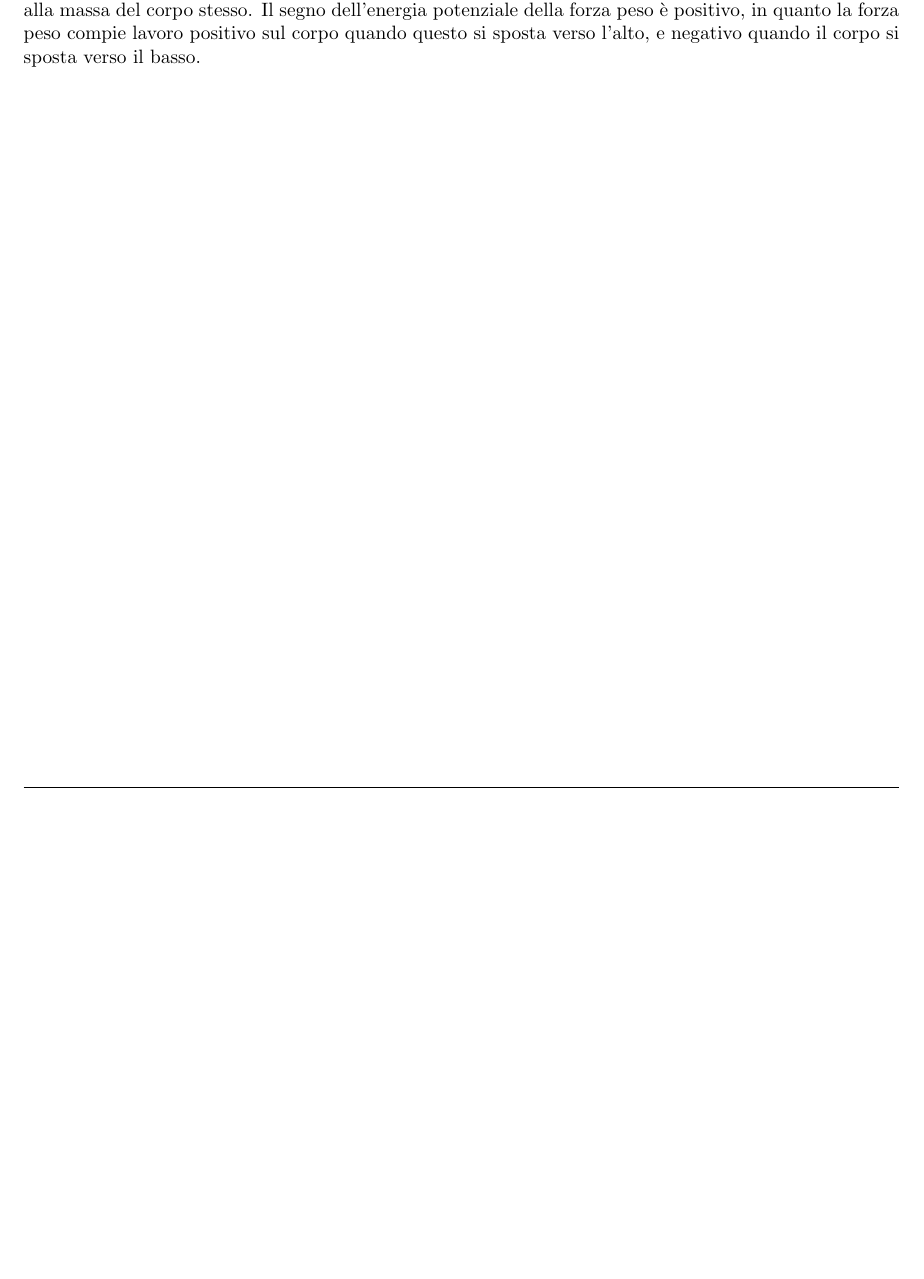
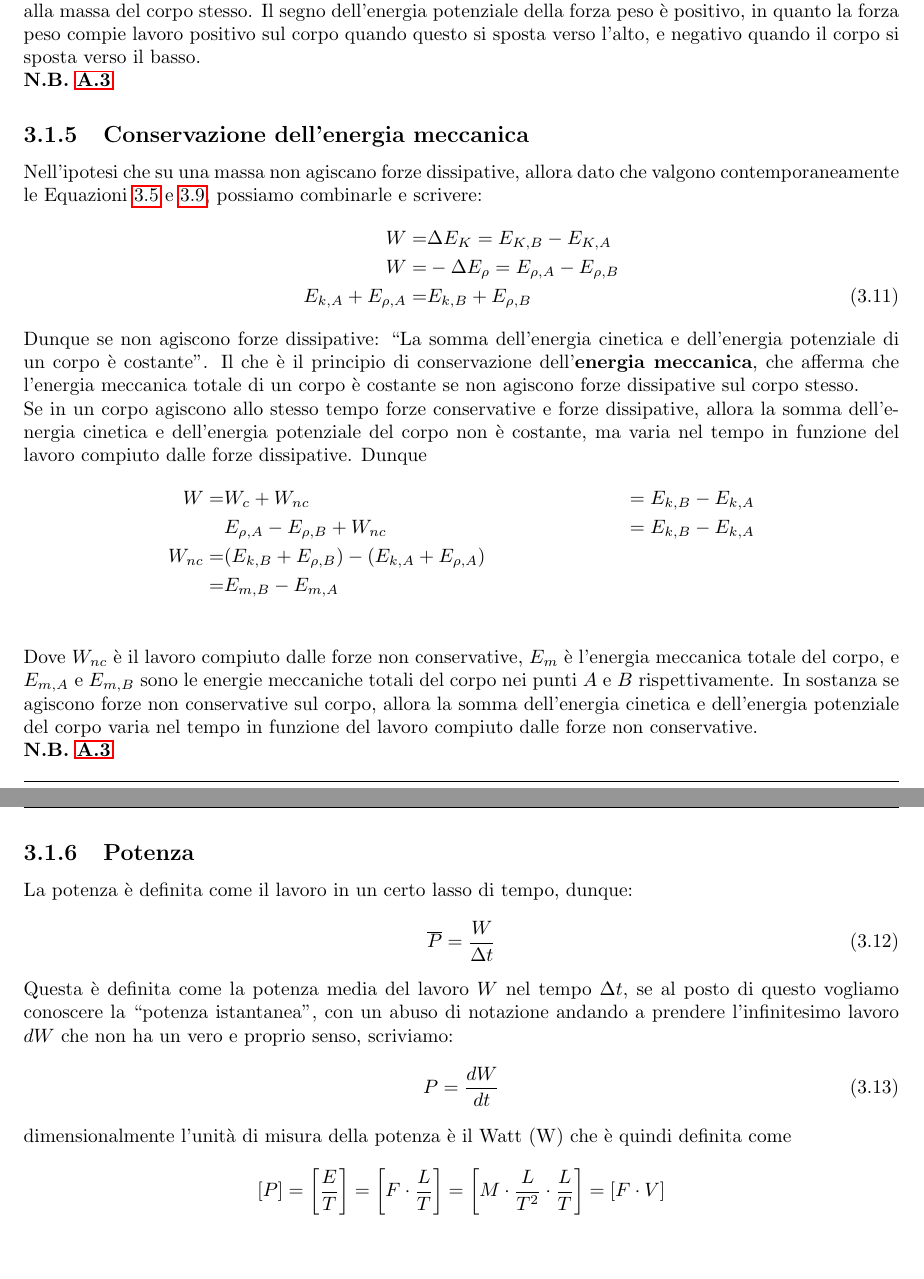
Before and after one commit to lucafano04/appuntiSecondoAnno, a LaTeX book (fisica/main.tex, which reads fisica/chapters/03-lavoroEnergia.tex): part of page 31 of 33 before the commit and two parts of pages 31 and 32 of 33 after it, the two joined at a grey line, cut so that both start at the same text, the shorter picture padded with empty space. Compiled offline with pdfLaTeX.

Commit message:
feat(fisica): :sparkles: Add notes of the 02/04/2025 lesson

```diff
--- a/fisica/chapters/03-lavoroEnergia.tex
+++ b/fisica/chapters/03-lavoroEnergia.tex
@@ -196,4 +197,36 @@ L'obbiettivo di questo capitolo è quello di definire il lavoro e l'energia, e d
                 \begin{equation}
                     E_{\rho, P} = mgz.
                 \end{equation}
-                Dove $z$ è l'altezza del corpo rispetto al piano orizzontale, e $m$ è la massa del corpo. L'energia potenziale della forza peso è quindi direttamente proporzionale all'altezza del corpo rispetto al piano orizzontale, e alla massa del corpo stesso. Il segno dell'energia potenziale della forza peso è positivo, in quanto la forza peso compie lavoro positivo sul corpo quando questo si sposta verso l'alto, e negativo quando il corpo si sposta verso il basso.
+                Dove $z$ è l'altezza del corpo rispetto al piano orizzontale, e $m$ è la massa del corpo. L'energia potenziale della forza peso è quindi direttamente proporzionale all'altezza del corpo rispetto al piano orizzontale, e alla massa del corpo stesso. Il segno dell'energia potenziale della forza peso è positivo, in quanto la forza peso compie lavoro positivo sul corpo quando questo si sposta verso l'alto, e negativo quando il corpo si sposta verso il basso.\newline
+                \textbf{N.B. \ref{lez:31-03-2025}}
+        \subsection{Conservazione dell'energia meccanica}
+            \label{subsec:conservazioneEnergiaMeccanica}
+            Nell'ipotesi che su una massa non agiscano forze dissipative, allora dato che valgono contemporaneamente le Equazioni \ref{eq:forzaConservativa} e \ref{eq:energiaPotenziale2}, possiamo combinarle e scrivere:
+            \begin{align}
+                W =& \Delta E_K = E_{K,B} - E_{K,A} \nonumber\\
+                W =& -\Delta E_{\rho} = E_{\rho,A} - E_{\rho,B} \nonumber\\
+                E_{k,A} + E_{\rho,A} =& E_{k,B} + E_{\rho,B}
+            \end{align}
+            Dunque se non agiscono forze dissipative: ``La somma dell'energia cinetica e dell'energia potenziale di un corpo è costante''. Il che è il principio di conservazione dell'\textbf{energia meccanica}, che afferma che l'energia meccanica totale di un corpo è costante se non agiscono forze dissipative sul corpo stesso. \newline
+            Se in un corpo agiscono allo stesso tempo forze conservative e forze dissipative, allora la somma dell'energia cinetica e dell'energia potenziale del corpo non è costante, ma varia nel tempo in funzione del lavoro compiuto dalle forze dissipative. Dunque
+            \begin{align*}
+                W =& W_{c} + W_{nc} &= E_{k,B} - E_{k,A}\\
+                & E_{\rho,A} - E_{\rho,B} + W_{nc} &= E_{k,B} - E_{k,A}\\
+                W_{nc} =& (E_{k,B} + E_{\rho,B}) - (E_{k,A} + E_{\rho,A})&\\
+                =& E_{m,B} - E_{m,A}\\
+            \end{align*}
+            Dove $W_{nc}$ è il lavoro compiuto dalle forze non conservative, $E_{m}$ è l'energia meccanica totale del corpo, e $E_{m,A}$ e $E_{m,B}$ sono le energie meccaniche totali del corpo nei punti $A$ e $B$ rispettivamente. In sostanza se agiscono forze non conservative sul corpo, allora la somma dell'energia cinetica e dell'energia potenziale del corpo varia nel tempo in funzione del lavoro compiuto dalle forze non conservative.\newline
+            \textbf{N.B. \ref{lez:31-03-2025}}
+        \subsection{Potenza}
+            La potenza è definita come il lavoro in un certo lasso di tempo, dunque:
+            \begin{equation}
+                \overline{P}=\frac{W}{\Delta t}
+            \end{equation}
+            Questa è definita come la potenza media del lavoro $W$ nel tempo $\Delta t$, se al posto di questo vogliamo conoscere la ``potenza istantanea'', con un abuso di notazione andando a prendere l'infinitesimo lavoro $dW$ che non ha un vero e proprio senso, scriviamo:
+            \begin{equation}
+                P=\frac{dW}{dt}
+            \end{equation}
+            dimensionalmente l'unità di misura della potenza è il Watt ($\operatorname{W}$) che è quindi definita come
+            \begin{equation*}
+                [P]=\left[\frac{E}{T}\right]=\left[F\cdot\frac{L}{T}\right]=\left[M\cdot\frac{L}{T^2}\cdot\frac{L}{T}\right]=\left[F\cdot V\right]
+            \end{equation*}
```
Also changed, not shown: fisica/appendix/noteDelleLezioni.tex (+4 -0 lines), fisica/main.pdf, fisica/chapters/03-lavoroEnergia.tex (1 more changed lines).
